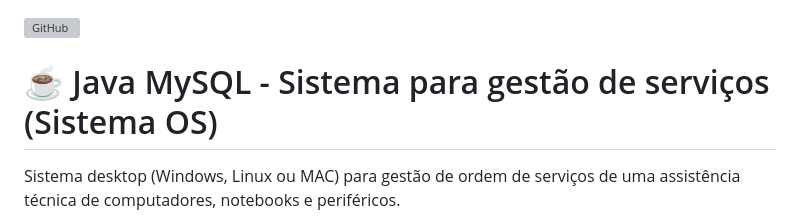
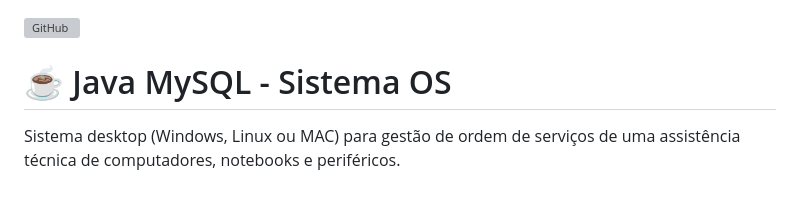
Before and after one commit to professorjosedeassis/infox, a Markdown page: README.md, the part around the change. GitHub-like rendering; blank space fills up the shorter version; grey boxes are pictures that could not be loaded.

```diff
--- a/README.md
+++ b/README.md
@@ -1,6 +1,6 @@
 ![GitHub](https://img.shields.io/github/license/professorjosedeassis/infoX)
 
-# ☕ Java MySQL - Sistema para gestão de serviços (Sistema OS)
+# ☕ Java MySQL - Sistema OS
 Sistema desktop (Windows, Linux ou MAC) para gestão de ordem de serviços de uma assistência técnica de computadores, notebooks e periféricos.
 
 ![sistemaOS](https://github.com/professorjosedeassis/infox/blob/master/assets/infoxtela5.png)
```
